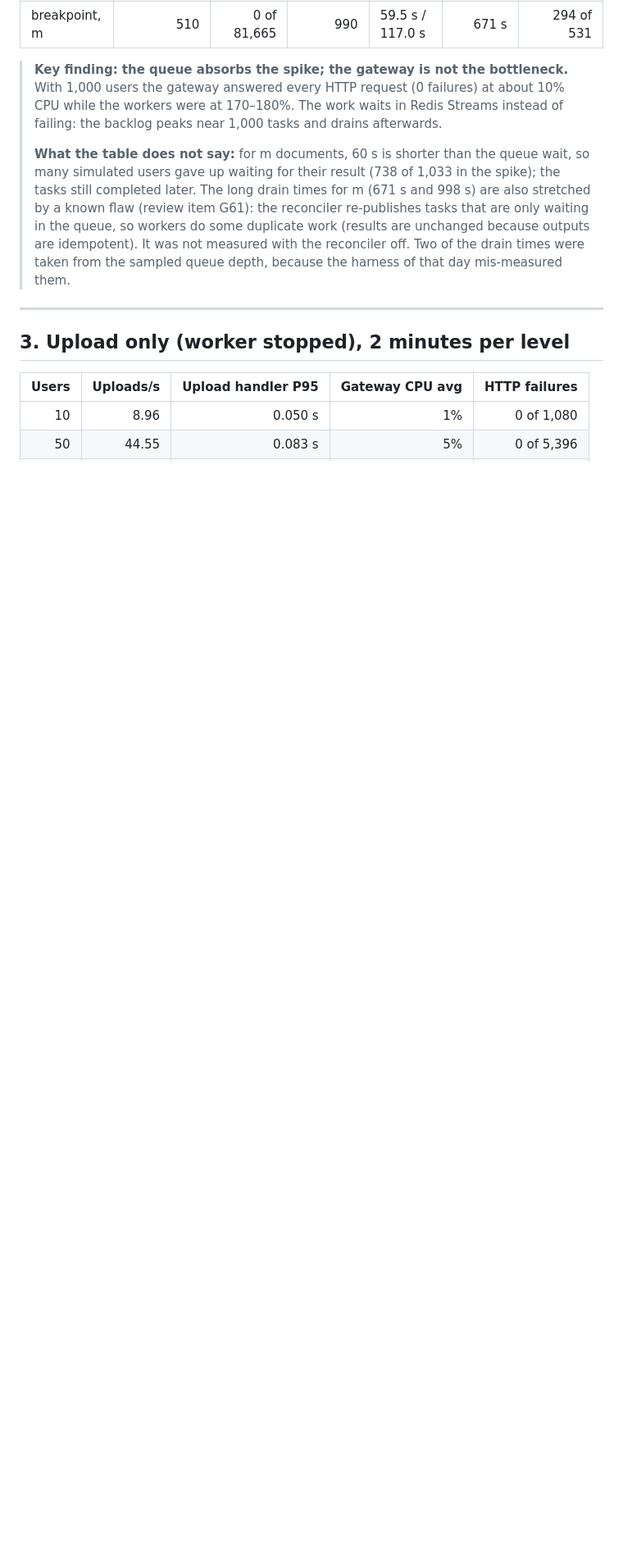
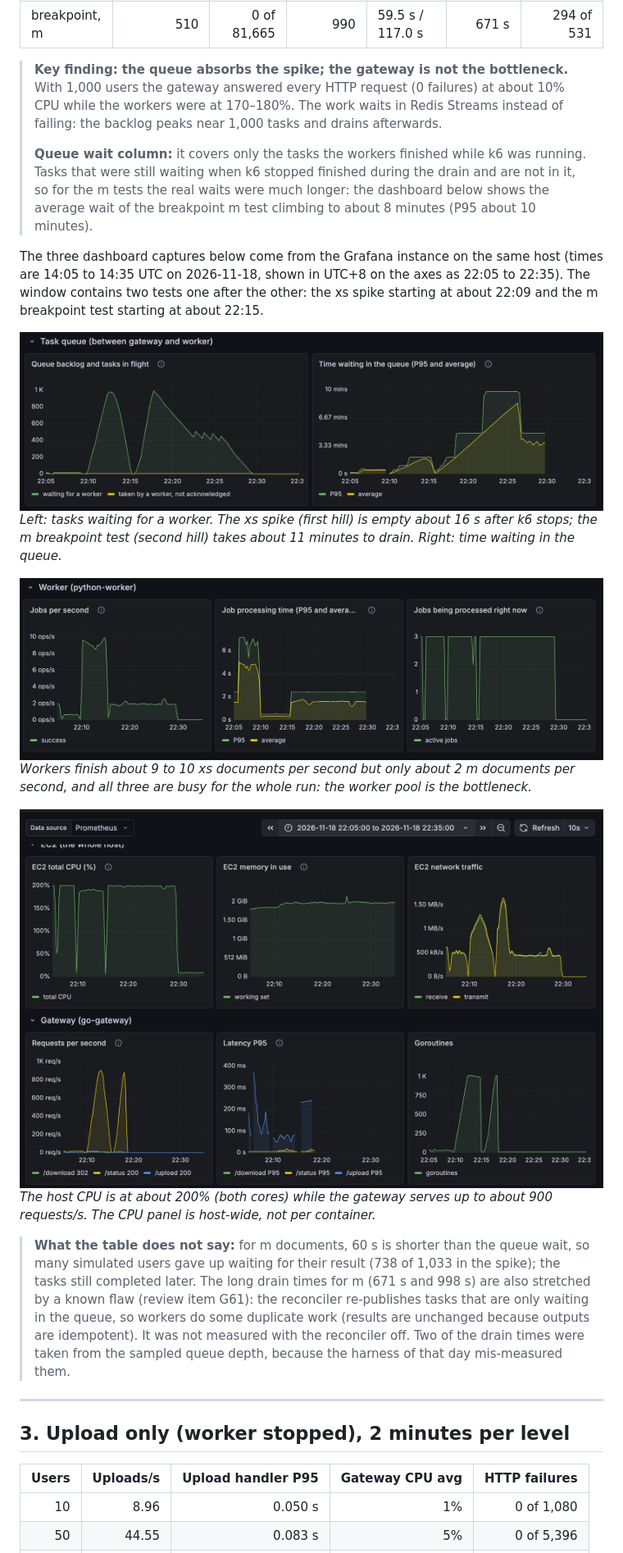
Before and after one commit to sodasmile1121/zhuyin-translator, a Markdown page: README.md, the part around one of its changes. Shown at 82% size. Drawn GitHub-style; pictures changed too: docs/images/bench_gateway_and_host.png (added), docs/images/bench_queue_backlog_and_wait.png (added), docs/images/bench_worker.png (added); blank space fills up the shorter version.

```diff
--- a/README.md
+++ b/README.md
@@ -331,6 +348,19 @@ Complete workflow `upload → poll status → worker → download`, 20 users in
 
 > **Key finding: the queue absorbs the spike; the gateway is not the bottleneck.** With 1,000 users the gateway answered every HTTP request (0 failures) at about 10% CPU while the workers were at 170–180%. The work waits in Redis Streams instead of failing: the backlog peaks near 1,000 tasks and drains afterwards.
 >
+> **Queue wait column:** it covers only the tasks the workers finished while k6 was running. Tasks that were still waiting when k6 stopped finished during the drain and are not in it, so for the m tests the real waits were much longer: the dashboard below shows the average wait of the breakpoint m test climbing to about 8 minutes (P95 about 10 minutes).
+
+The three dashboard captures below come from the Grafana instance on the same host (times are 14:05 to 14:35 UTC on 2026-11-18, shown in UTC+8 on the axes as 22:05 to 22:35). The window contains two tests one after the other: the xs spike starting at about 22:09 and the m breakpoint test starting at about 22:15.
+
+![Task queue backlog and the time tasks wait in it](./docs/images/bench_queue_backlog_and_wait.png)
+*Left: tasks waiting for a worker. The xs spike (first hill) is empty about 16 s after k6 stops; the m breakpoint test (second hill) takes about 11 minutes to drain. Right: time waiting in the queue.*
+
+![Worker throughput, processing time and busy workers](./docs/images/bench_worker.png)
+*Workers finish about 9 to 10 xs documents per second but only about 2 m documents per second, and all three are busy for the whole run: the worker pool is the bottleneck.*
+
+![Host CPU and gateway requests](./docs/images/bench_gateway_and_host.png)
+*The host CPU is at about 200% (both cores) while the gateway serves up to about 900 requests/s. The CPU panel is host-wide, not per container.*
+
 > **What the table does not say:** for m documents, 60 s is shorter than the queue wait, so many simulated users gave up waiting for their result (738 of 1,033 in the spike); the tasks still completed later. The long drain times for m (671 s and 998 s) are also stretched by a known flaw (review item G61): the reconciler re-publishes tasks that are only waiting in the queue, so workers do some duplicate work (results are unchanged because outputs are idempotent). It was not measured with the reconciler off. Two of the drain times were taken from the sampled queue depth, because the harness of that day mis-measured them.
 
 ---
```
Also changed, not shown: other parts of README.md (+26 -9 lines).
